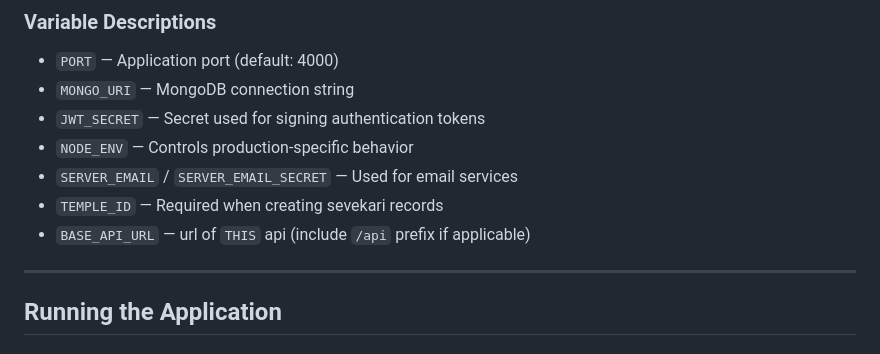
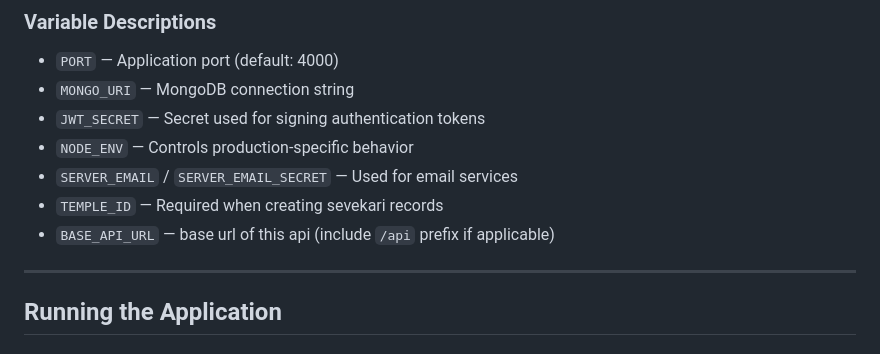
Before and after one commit to supersaiyangodSS/shriDash, a Markdown page: README.md, the part around the change. GitHub-like rendering.

Commit message:
docs: typo

```diff
--- a/README.md
+++ b/README.md
@@ -127,7 +127,7 @@ BASE_API_URL=your_base_api_link
 * `NODE_ENV` — Controls production-specific behavior
 * `SERVER_EMAIL` / `SERVER_EMAIL_SECRET` — Used for email services
 * `TEMPLE_ID` — Required when creating sevekari records
-* `BASE_API_URL` — url of `THIS` api (include `/api` prefix if applicable)
+* `BASE_API_URL` — base url of this api (include `/api` prefix if applicable)
 ---
 
 ## Running the Application
```
